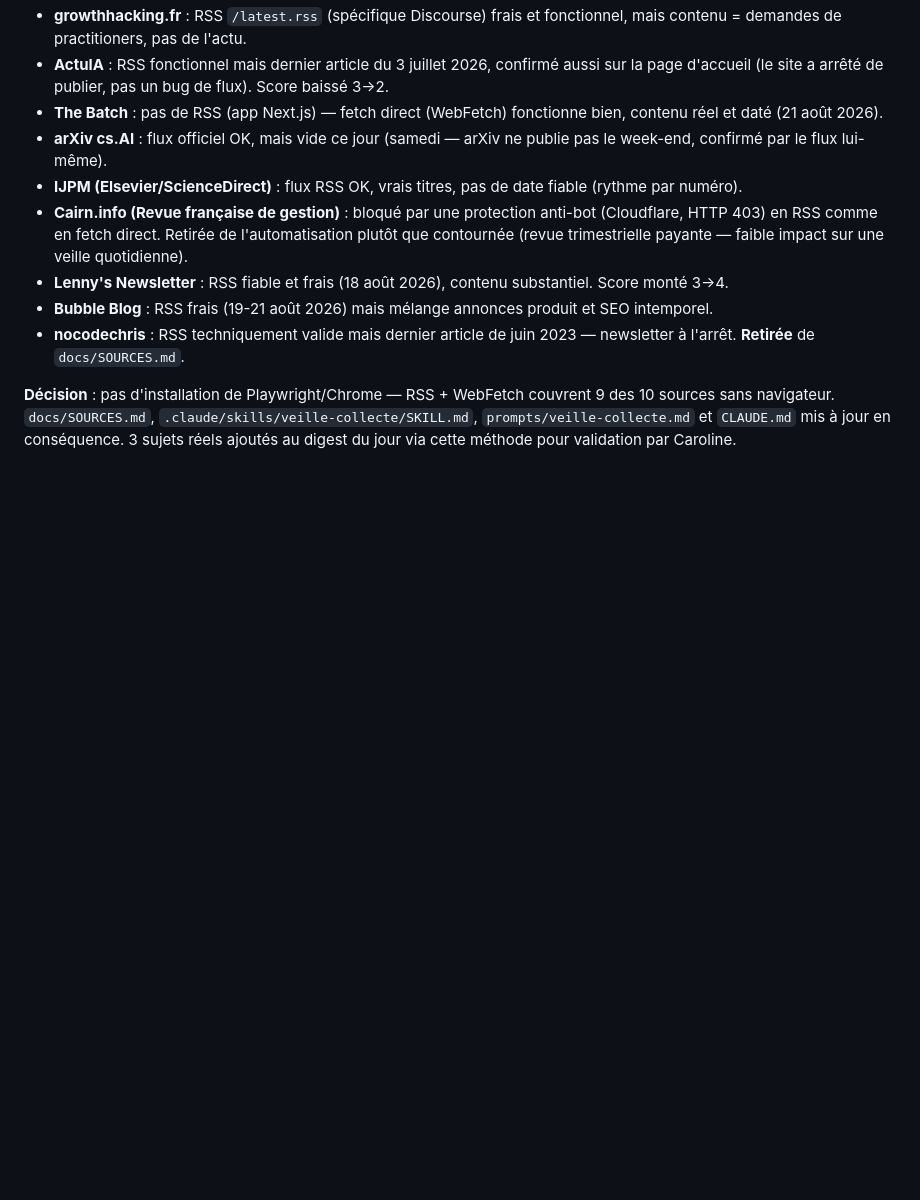
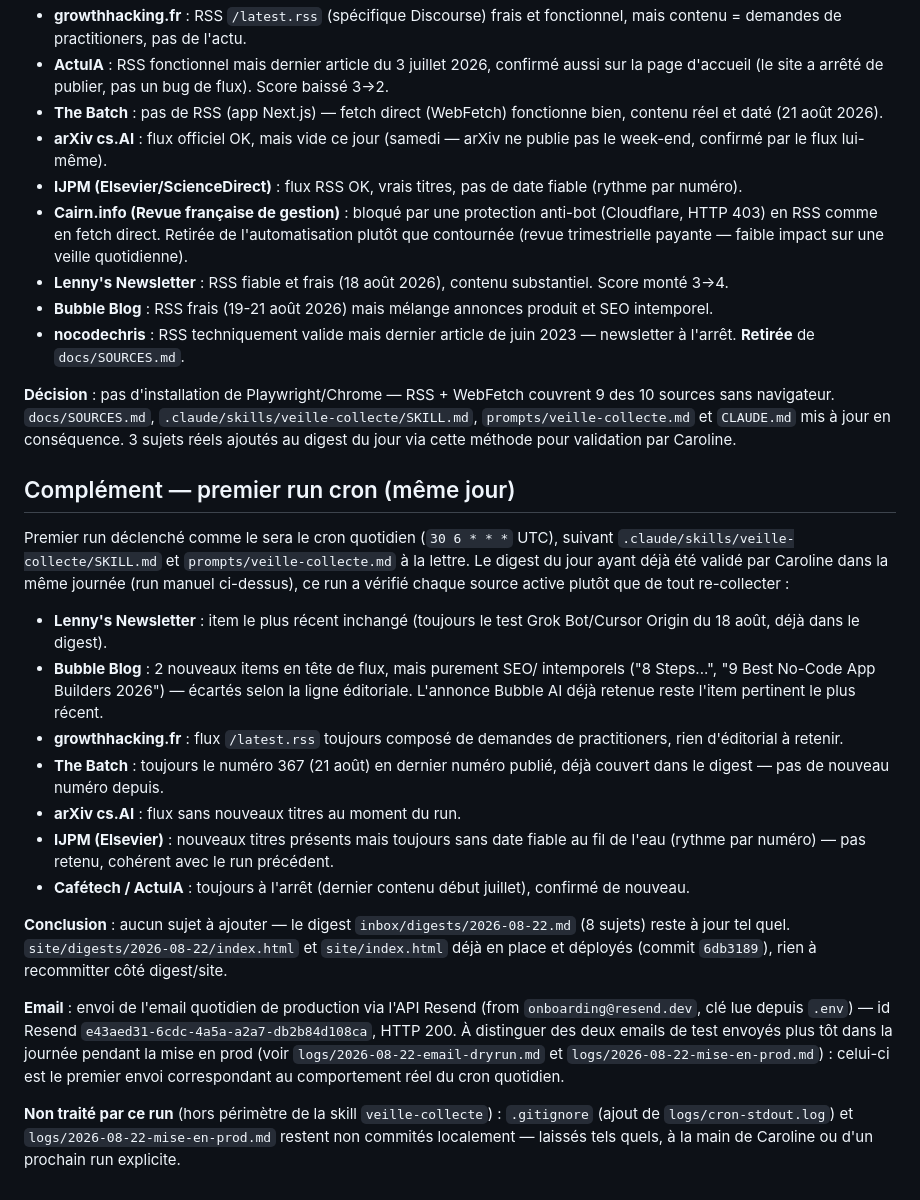
Before and after one commit to CaroRima33/projet-newsletter, a Markdown page: logs/2026-08-22-collecte.md, the part around the change. GitHub-like rendering; blank space fills up the shorter version.

Commit message:
Log du premier run cron veille-collecte (2026-08-22)
Vérification des sources actives : aucun sujet nouveau depuis le digest
validé le même jour, envoi de l'email quotidien de production (distinct
des emails de test de la mise en prod).

Co-Authored-By: Claude Sonnet 5 <noreply@anthropic.com>

```diff
--- a/logs/2026-08-22-collecte.md
+++ b/logs/2026-08-22-collecte.md
@@ -53,3 +53,46 @@ couvrent 9 des 10 sources sans navigateur. `docs/SOURCES.md`,
 `.claude/skills/veille-collecte/SKILL.md`, `prompts/veille-collecte.md` et
 `CLAUDE.md` mis à jour en conséquence. 3 sujets réels ajoutés au digest du jour
 via cette méthode pour validation par Caroline.
+
+## Complément — premier run cron (même jour)
+
+Premier run déclenché comme le sera le cron quotidien (`30 6 * * *` UTC),
+suivant `.claude/skills/veille-collecte/SKILL.md` et
+`prompts/veille-collecte.md` à la lettre. Le digest du jour ayant déjà été
+validé par Caroline dans la même journée (run manuel ci-dessus), ce run a
+vérifié chaque source active plutôt que de tout re-collecter :
+
+- **Lenny's Newsletter** : item le plus récent inchangé (toujours le test
+  Grok Bot/Cursor Origin du 18 août, déjà dans le digest).
+- **Bubble Blog** : 2 nouveaux items en tête de flux, mais purement SEO/
+  intemporels ("8 Steps...", "9 Best No-Code App Builders 2026") — écartés
+  selon la ligne éditoriale. L'annonce Bubble AI déjà retenue reste l'item
+  pertinent le plus récent.
+- **growthhacking.fr** : flux `/latest.rss` toujours composé de demandes de
+  practitioners, rien d'éditorial à retenir.
+- **The Batch** : toujours le numéro 367 (21 août) en dernier numéro publié,
+  déjà couvert dans le digest — pas de nouveau numéro depuis.
+- **arXiv cs.AI** : flux sans nouveaux titres au moment du run.
+- **IJPM (Elsevier)** : nouveaux titres présents mais toujours sans date fiable
+  au fil de l'eau (rythme par numéro) — pas retenu, cohérent avec le run
+  précédent.
+- **Cafétech / ActuIA** : toujours à l'arrêt (dernier contenu début juillet),
+  confirmé de nouveau.
+
+**Conclusion** : aucun sujet à ajouter — le digest `inbox/digests/2026-08-22.md`
+(8 sujets) reste à jour tel quel. `site/digests/2026-08-22/index.html` et
+`site/index.html` déjà en place et déployés (commit `6db3189`), rien à
+recommitter côté digest/site.
+
+**Email** : envoi de l'email quotidien de production via l'API Resend (from
+`onboarding@resend.dev`, clé lue depuis `.env`) — id Resend
+`e43aed31-6cdc-4a5a-a2a7-db2b84d108ca`, HTTP 200. À distinguer des deux
+emails de test envoyés plus tôt dans la journée pendant la mise en prod
+(voir `logs/2026-08-22-email-dryrun.md` et `logs/2026-08-22-mise-en-prod.md`) :
+celui-ci est le premier envoi correspondant au comportement réel du cron
+quotidien.
+
+**Non traité par ce run** (hors périmètre de la skill `veille-collecte`) :
+`.gitignore` (ajout de `logs/cron-stdout.log`) et
+`logs/2026-08-22-mise-en-prod.md` restent non commités localement — laissés
+tels quels, à la main de Caroline ou d'un prochain run explicite.
```
